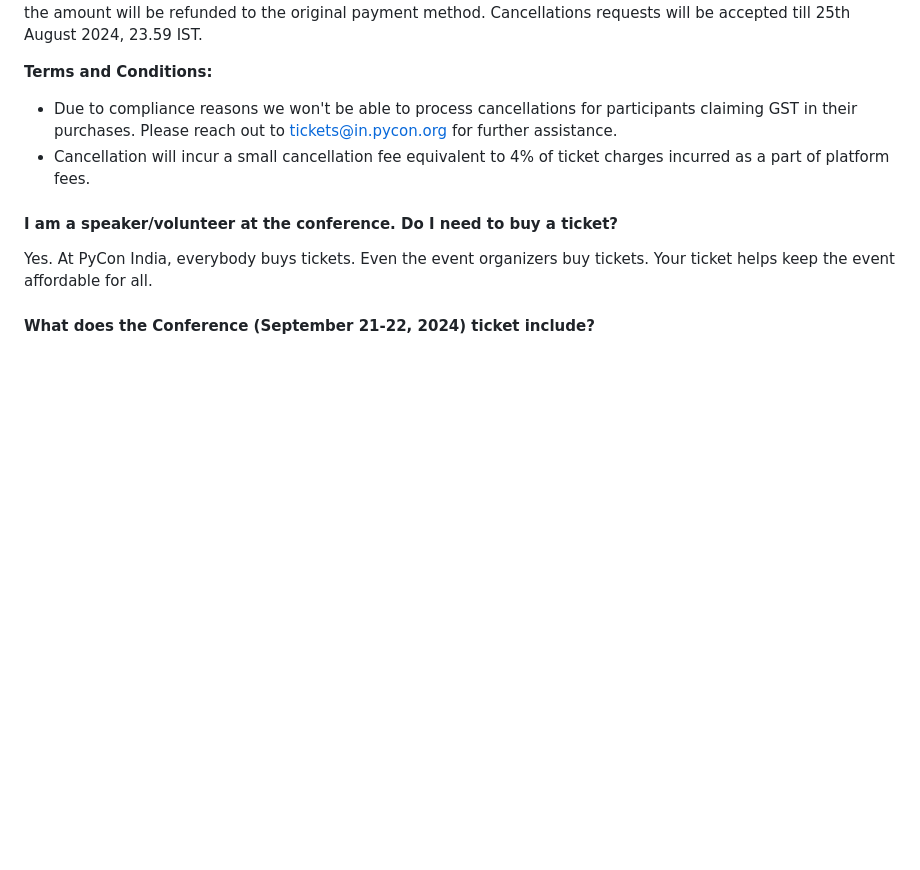
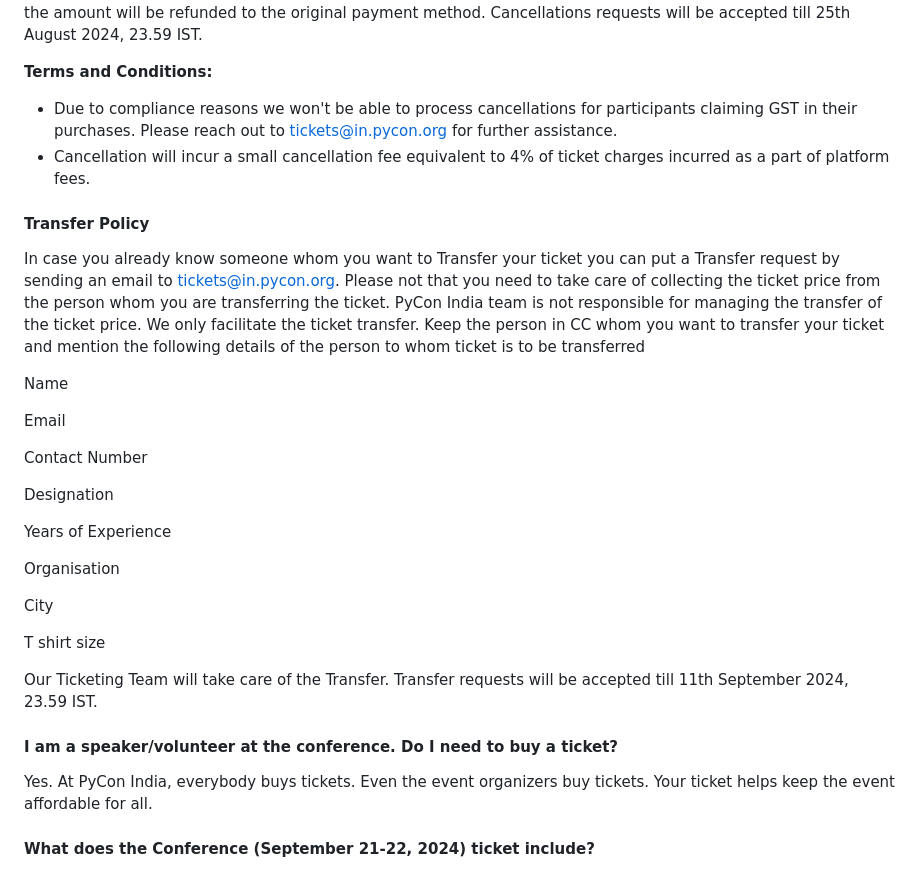
Before and after one commit to pythonindia/inpycon2024, a Markdown page: src/_pages-content/faq.md, the part around the change. GitHub-like rendering; blank space fills up the shorter version.

Commit message:
Add Transfer Policy

```diff
--- a/src/_pages-content/faq.md
+++ b/src/_pages-content/faq.md
@@ -51,6 +51,27 @@ In the unfortunate event where people cannot attend the Conference they can canc
 - Due to compliance reasons we won't be able to process cancellations for participants claiming GST in their purchases. Please reach out to tickets@in.pycon.org for further assistance.
 - Cancellation will incur a small cancellation fee equivalent to 4% of ticket charges incurred as a part of platform fees.
 
+#### Transfer Policy
+In case you already know someone whom you want to Transfer your ticket you can put a Transfer request by sending an email to tickets@in.pycon.org. Please not that you need to take care of collecting the ticket price from the person whom you are transferring the ticket. PyCon India team is not responsible for managing the transfer of the ticket price. We only facilitate the ticket transfer. Keep the person in CC whom you want to transfer your ticket and mention the following details of the person to whom ticket is to be transferred
+
+Name
+
+Email
+
+Contact Number
+
+Designation
+
+Years of Experience
+
+Organisation
+
+City
+
+T shirt size
+
+Our Ticketing Team will take care of the Transfer. Transfer requests will be accepted till 11th September 2024, 23.59 IST.
+
 #### I am a speaker/volunteer at the conference. Do I need to buy a ticket?
 Yes. At PyCon India, everybody buys tickets. Even the event organizers buy tickets. Your ticket helps keep the event affordable for all.
 
```
